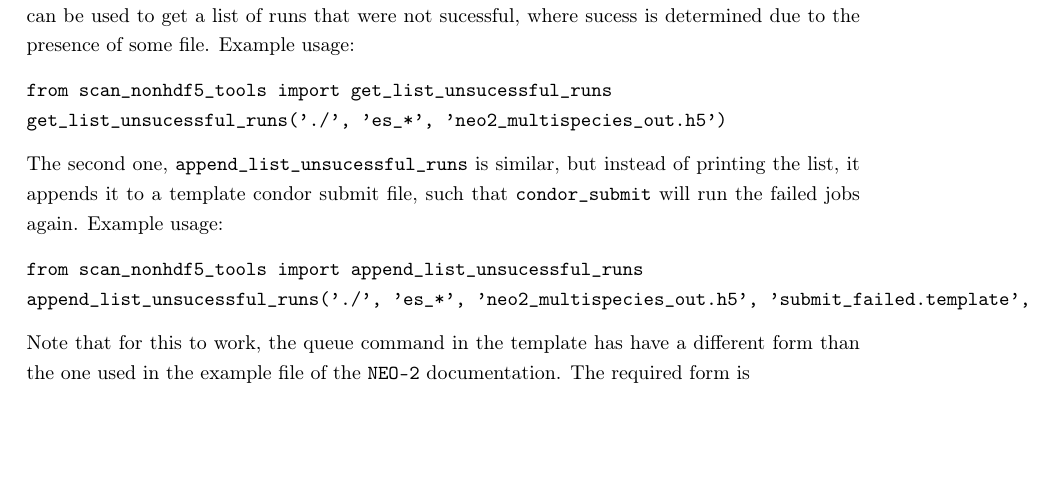
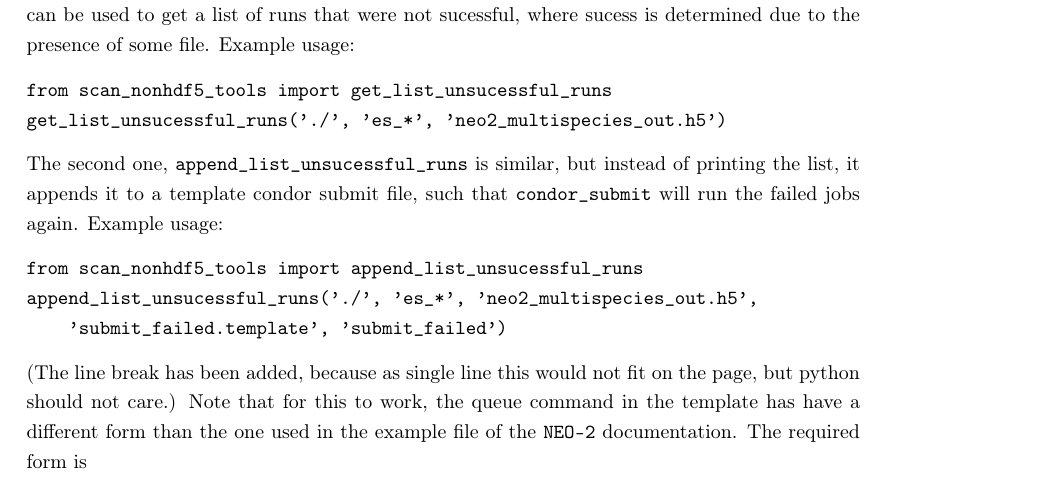
Before and after one commit to itpplasma/NEO-2, a LaTeX document (DOC/Extra-Documents/neo-2-ql-demo_runs.tex): part of page 8 of 9, cut so that both start at the same text, the shorter picture padded with empty space. Compiled offline with pdfLaTeX.

Commit message:
Add line break.
End of line otherwise not readable.

```diff
--- a/DOC/Extra-Documents/neo-2-ql-demo_runs.tex
+++ b/DOC/Extra-Documents/neo-2-ql-demo_runs.tex
@@ -536,8 +536,11 @@ again.
 Example usage:
 \begin{verbatim}
 from scan_nonhdf5_tools import append_list_unsucessful_runs
-append_list_unsucessful_runs('./', 'es_*', 'neo2_multispecies_out.h5', 'submit_failed.template', 'submit_failed')
+append_list_unsucessful_runs('./', 'es_*', 'neo2_multispecies_out.h5',
+    'submit_failed.template', 'submit_failed')
 \end{verbatim}
+(The line break has been added, because as single line this would not
+fit on the page, but python should not care.)
 Note that for this to work, the queue command in the template has have a
 different form than the one used in the example file of the \vv{NEO-2}
 documentation. The required form is
```
